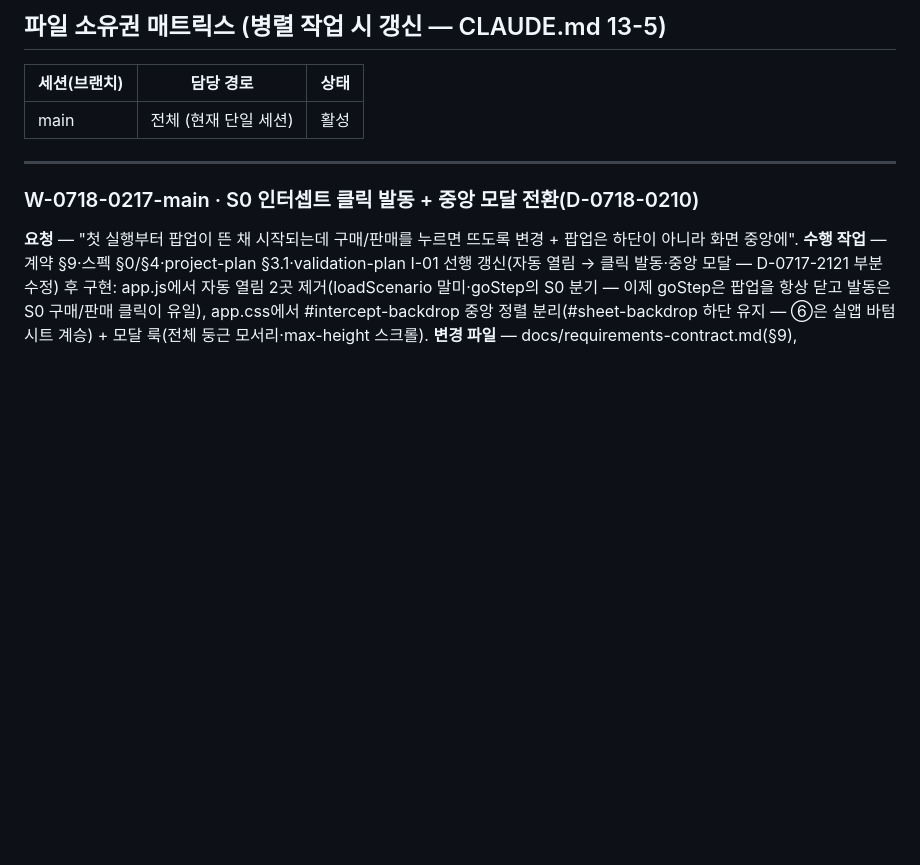
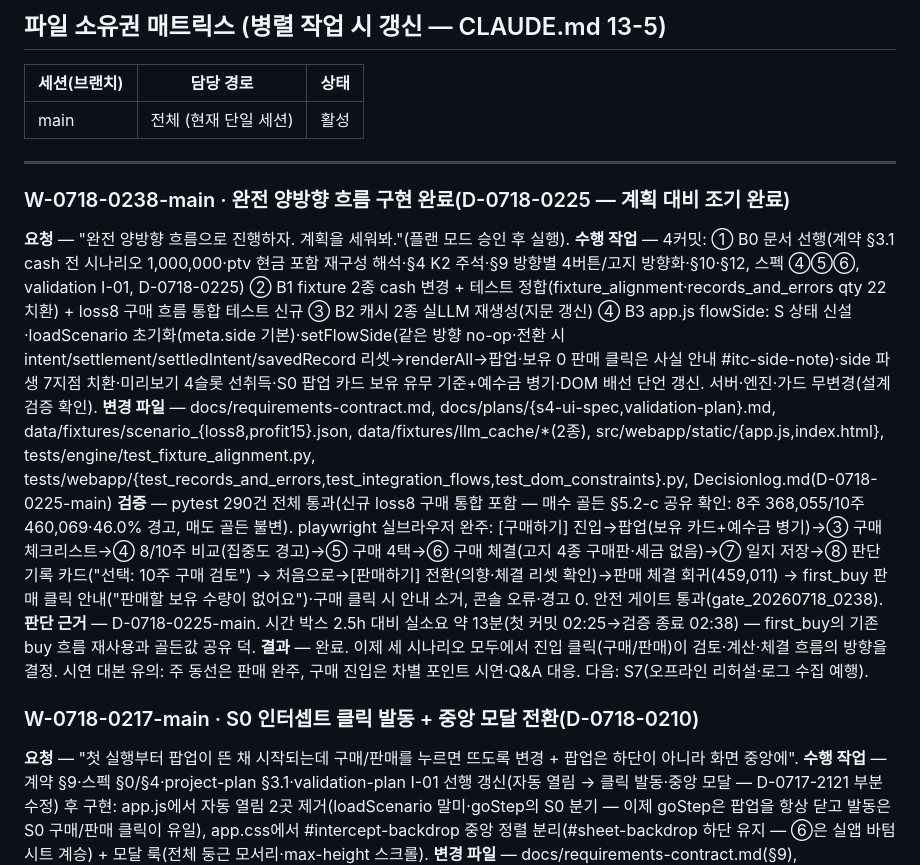
Before and after one commit to gorhkdwj/Main_Kakaopay-Securities_AX-Hackathon, a Markdown page: Worklog.md, the part around the change. Rendered like a GitHub page; blank space fills up the shorter version.

Commit message:
S4-B4: 양방향 흐름 마감 — Worklog(W-0718-0238)
세션: main

```diff
--- a/Worklog.md
+++ b/Worklog.md
@@ -14,6 +14,14 @@
 | main | 전체 (현재 단일 세션) | 활성 |
 
 ---
+
+### W-0718-0238-main · 완전 양방향 흐름 구현 완료(D-0718-0225 — 계획 대비 조기 완료)
+**요청** — "완전 양방향 흐름으로 진행하자. 계획을 세워봐."(플랜 모드 승인 후 실행).
+**수행 작업** — 4커밋: ① B0 문서 선행(계약 §3.1 cash 전 시나리오 1,000,000·ptv 현금 포함 재구성 해석·§4 K2 주석·§9 방향별 4버튼/고지 방향화·§10·§12, 스펙 ④⑤⑥, validation I-01, D-0718-0225) ② B1 fixture 2종 cash 변경 + 테스트 정합(fixture_alignment·records_and_errors qty 22 치환) + loss8 구매 흐름 통합 테스트 신규 ③ B2 캐시 2종 실LLM 재생성(지문 갱신) ④ B3 app.js flowSide: S 상태 신설·loadScenario 초기화(meta.side 기본)·setFlowSide(같은 방향 no-op·전환 시 intent/settlement/settledIntent/savedRecord 리셋→renderAll→팝업·보유 0 판매 클릭은 사실 안내 #itc-side-note)·side 파생 7지점 치환·미리보기 4슬롯 선취득·S0 팝업 카드 보유 유무 기준+예수금 병기·DOM 배선 단언 갱신. 서버·엔진·가드 무변경(설계 검증 확인).
+**변경 파일** — docs/requirements-contract.md, docs/plans/{s4-ui-spec,validation-plan}.md, data/fixtures/scenario_{loss8,profit15}.json, data/fixtures/llm_cache/*(2종), src/webapp/static/{app.js,index.html}, tests/engine/test_fixture_alignment.py, tests/webapp/{test_records_and_errors,test_integration_flows,test_dom_constraints}.py, Decisionlog.md(D-0718-0225-main)
+**검증** — pytest 290건 전체 통과(신규 loss8 구매 통합 포함 — 매수 골든 §5.2-c 공유 확인: 8주 368,055/10주 460,069·46.0% 경고, 매도 골든 불변). playwright 실브라우저 완주: [구매하기] 진입→팝업(보유 카드+예수금 병기)→③ 구매 체크리스트→④ 8/10주 비교(집중도 경고)→⑤ 구매 4택→⑥ 구매 체결(고지 4종 구매판·세금 없음)→⑦ 일지 저장→⑧ 판단 기록 카드("선택: 10주 구매 검토") → 처음으로→[판매하기] 전환(의향·체결 리셋 확인)→판매 체결 회귀(459,011) → first_buy 판매 클릭 안내("판매할 보유 수량이 없어요")·구매 클릭 시 안내 소거, 콘솔 오류·경고 0. 안전 게이트 통과(gate_20260718_0238).
+**판단 근거** — D-0718-0225-main. 시간 박스 2.5h 대비 실소요 약 13분(첫 커밋 02:25→검증 종료 02:38) — first_buy의 기존 buy 흐름 재사용과 골든값 공유 덕.
+**결과** — 완료. 이제 세 시나리오 모두에서 진입 클릭(구매/판매)이 검토·계산·체결 흐름의 방향을 결정. 시연 대본 유의: 주 동선은 판매 완주, 구매 진입은 차별 포인트 시연·Q&A 대응. 다음: S7(오프라인 리허설·로그 수집 예행).
 
 ### W-0718-0217-main · S0 인터셉트 클릭 발동 + 중앙 모달 전환(D-0718-0210)
 **요청** — "첫 실행부터 팝업이 뜬 채 시작되는데 구매/판매를 누르면 뜨도록 변경 + 팝업은 하단이 아니라 화면 중앙에".
```
